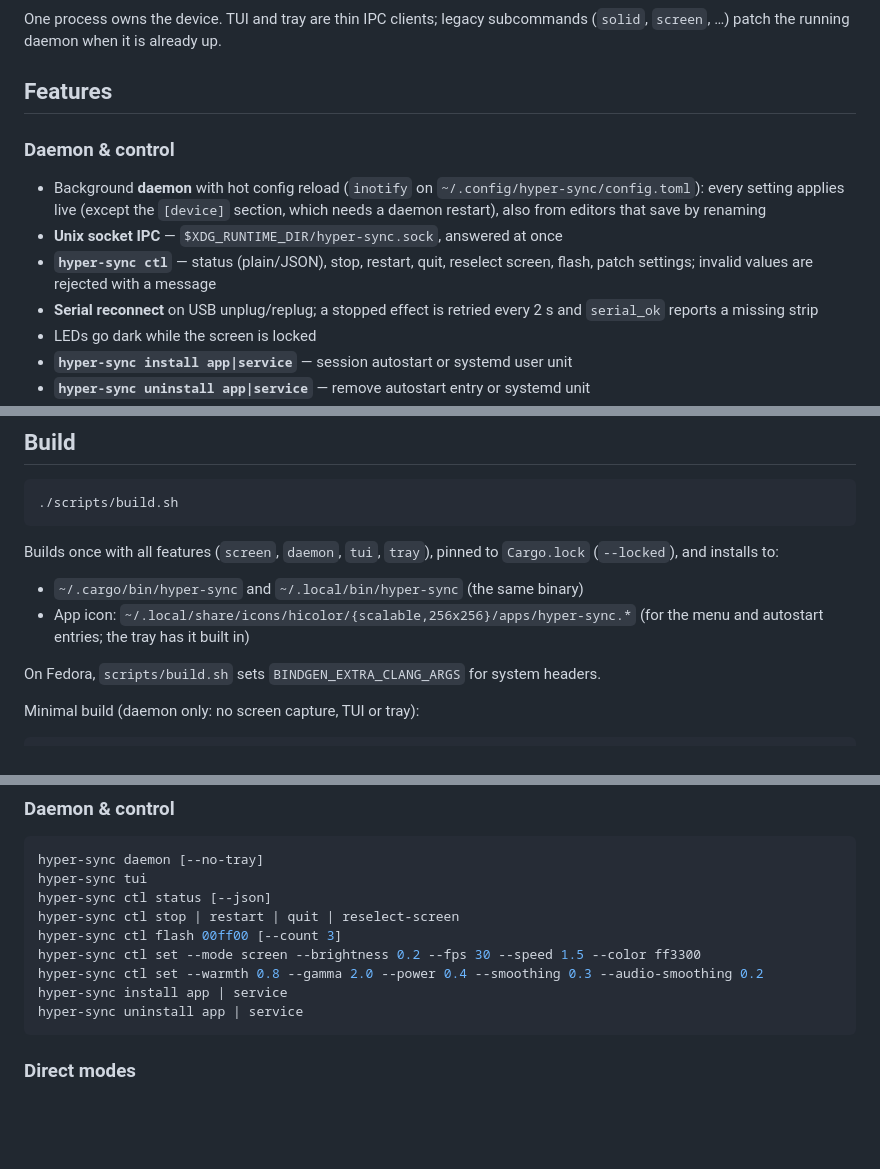
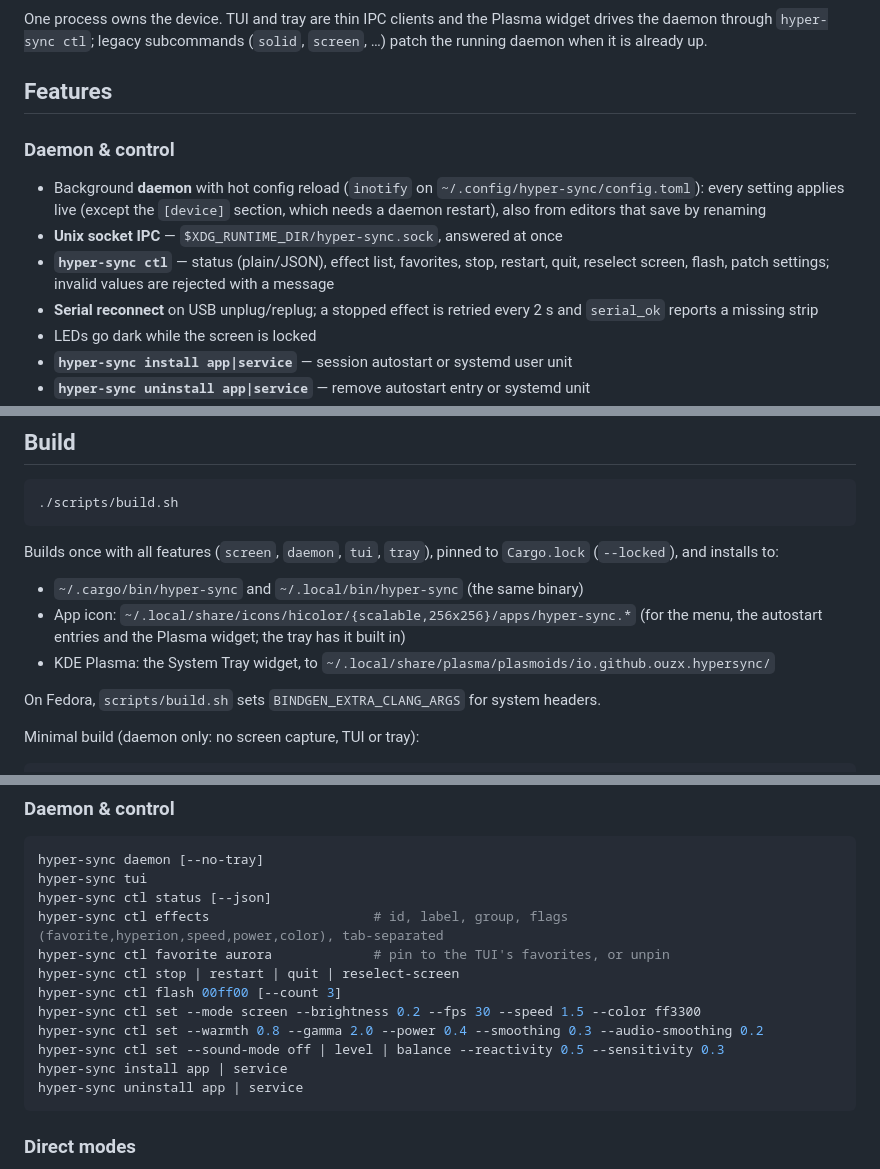
Before and after one commit to Ouzx/hyper-sync, a Markdown page: README.md, 3 parts joined by grey strips. GitHub-like rendering; blank space fills up the shorter version.

````diff
--- a/README.md
+++ b/README.md
@@ -55,7 +57,7 @@ flowchart LR
   AUD -->|brightness & tempo| FX
 ```
 
-One process owns the device. TUI and tray are thin IPC clients; legacy subcommands (`solid`, `screen`, …) patch the running daemon when it is already up.
+One process owns the device. TUI and tray are thin IPC clients and the Plasma widget drives the daemon through `hyper-sync ctl`; legacy subcommands (`solid`, `screen`, …) patch the running daemon when it is already up.
 
 ## Features
 
@@ -63,7 +65,7 @@ One process owns the device. TUI and tray are thin IPC clients; legacy subcomman
 
 - Background **daemon** with hot config reload (`inotify` on `~/.config/hyper-sync/config.toml`): every setting applies live (except the `[device]` section, which needs a daemon restart), also from editors that save by renaming
 - **Unix socket IPC** — `$XDG_RUNTIME_DIR/hyper-sync.sock`, answered at once
-- **`hyper-sync ctl`** — status (plain/JSON), stop, restart, quit, reselect screen, flash, patch settings; invalid values are rejected with a message
+- **`hyper-sync ctl`** — status (plain/JSON), effect list, favorites, stop, restart, quit, reselect screen, flash, patch settings; invalid values are rejected with a message
 - **Serial reconnect** on USB unplug/replug; a stopped effect is retried every 2 s and `serial_ok` reports a missing strip
 - LEDs go dark while the screen is locked
 - **`hyper-sync install app|service`** — session autostart or systemd user unit
@@ -224,7 +241,8 @@ The right-click menu is built from the live settings: a status line, a *Lights o
 Builds once with all features (`screen`, `daemon`, `tui`, `tray`), pinned to `Cargo.lock` (`--locked`), and installs to:
 
 - `~/.cargo/bin/hyper-sync` and `~/.local/bin/hyper-sync` (the same binary)
-- App icon: `~/.local/share/icons/hicolor/{scalable,256x256}/apps/hyper-sync.*` (for the menu and autostart entries; the tray has it built in)
+- App icon: `~/.local/share/icons/hicolor/{scalable,256x256}/apps/hyper-sync.*` (for the menu, the autostart entries and the Plasma widget; the tray has it built in)
+- KDE Plasma: the System Tray widget, to `~/.local/share/plasma/plasmoids/io.github.ouzx.hypersync/`
 
 On Fedora, `scripts/build.sh` sets `BINDGEN_EXTRA_CLANG_ARGS` for system headers.
 
@@ -345,10 +363,13 @@ Index 48–64:  left edge, top → bottom
 hyper-sync daemon [--no-tray]
 hyper-sync tui
 hyper-sync ctl status [--json]
+hyper-sync ctl effects                     # id, label, group, flags (favorite,hyperion,speed,power,color), tab-separated
+hyper-sync ctl favorite aurora             # pin to the TUI's favorites, or unpin
 hyper-sync ctl stop | restart | quit | reselect-screen
 hyper-sync ctl flash 00ff00 [--count 3]
 hyper-sync ctl set --mode screen --brightness 0.2 --fps 30 --speed 1.5 --color ff3300
 hyper-sync ctl set --warmth 0.8 --gamma 2.0 --power 0.4 --smoothing 0.3 --audio-smoothing 0.2
+hyper-sync ctl set --sound-mode off | level | balance --reactivity 0.5 --sensitivity 0.3
 hyper-sync install app | service
 hyper-sync uninstall app | service
 ```
````
Also changed, not shown: other parts of README.md (+24 -5 lines), docs/media/plasma-widget.png (added), 13 other files.
